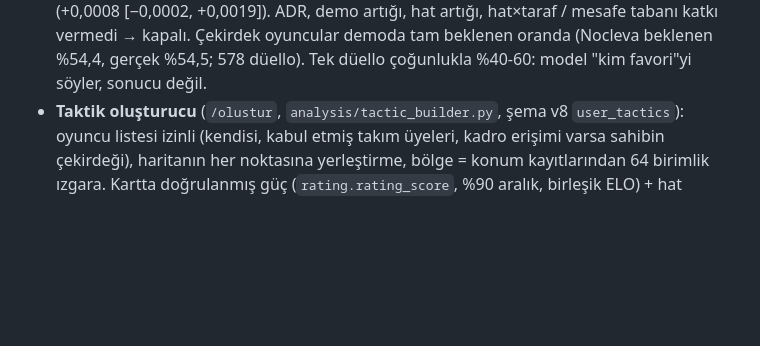
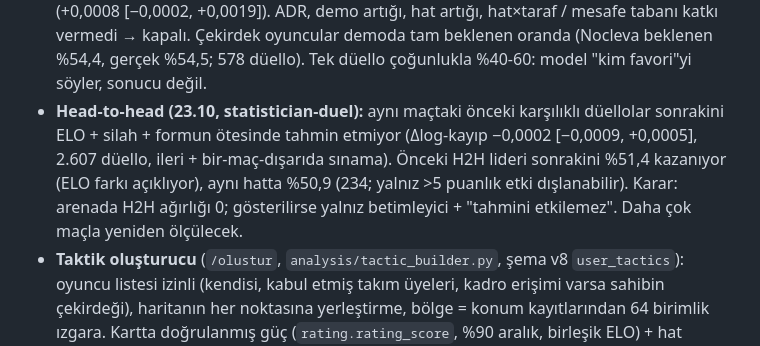
Before and after one commit to nocleva/cs-director, a Markdown page: CLAUDE.md, the part around the change. Drawn GitHub-style; blank space fills up the shorter version.

Commit message:
CLAUDE.md: head-to-head sınaması kanıtsız, arenada ağırlık 0
Co-Authored-By: Claude Opus 5.5 <noreply@anthropic.com>

```diff
--- a/CLAUDE.md
+++ b/CLAUDE.md
@@ -234,6 +234,7 @@ kaldırıldı; analiz modülleri ve CLI raporları arka planda sürüyor.
 - **Taktik tahtası** (`viz/board.py`, kullanıcının isteği: "futbol taktik tahtası gibi ama gerçek harita, kuş bakışı, spotlar, çizilmiş taktik, yüksek kalite"): harita awpy navmesh'inden kendi çizimimiz (Valve radar görseli değil), duvar konturu + 3 yükseklik tonu, hedef site turuncu. Rotalar navmesh'te en kısa yol + string-pulling (duvara girmeden düzleştirme), aynı yoldan gidenler paralel şerit. Utility gerçek boyutta (smoke 144 birim), atış yayı noktalı. Rakip spotları veriden (biz T'deyken rakip CT 15-25. sn, 150 birim ızgara, `merge_spots`). Çıktı stil etiketsiz SVG. Tema: "Keskin Taktik Masası" (neredeyse siyah, turuncu T / turkuaz destek). Taslaklar claude.ai "SquadMind — Tema seçenekleri" (A3 = tahta). **Web'de `/taktik`** (`viz/tactic.py` + `web/templates/tactic.html`, TAKTIK teması, tasarım AI'ın görselleri): strat elle yazılır (`plans/strats/*.json`: anahtar kareler, utility, görev, "şu an" satırları, eğer… ise dalları, round sekmeleri); harita / rotalar / kareler navmesh'ten, rakip spotları ve sekme sayıları (T pistol, pistol sonrası 2. round) takımın verisinden. Önbellek demo sayısı ya da strat değişince yenilenir. "Eğer… ise" gerekçeleri veriden: dalda `metrics` (öneri takibinin `measure` türleri) + metinde `{ad}` / `{ad.k}` / `{ad.n}`; örnek yoksa "veri yok", payda <10 ise "Az örnek." (Elle yazılmış eski sayıların bir kısmı yanlıştı: Nocleva T mid opening 11-1 değil 17-8, nicorett3 utility hasarı 5,8 değil 2,61.)
 - **Peek hatları ve düello gücü** (`analysis/duels.py`, `maps.PEEK_LINES`, `analysis/geometry.py`; taktik oluşturucunun çekirdeği): Dust2'de 10 hat (kullanıcı onayladı, 23.10). Düello = silahlı rakip kill'i; güç iki kademe küçültmeli (genel → %50, hat+taraf → genel), karşılaşma = taban + etki farkı. Mesafe dilimi yakın <500 / orta <1.100 / uzak (oyun birimi). Görüş: awpy `VisibilityChecker` (duvarsız kill'lerin %94'ü görünür çıktı). **Sınama (ilk 12 maç → son 6): kazananı bilme %54, taban kadar** — rakiplerin geçmişi yok (hiçbir sınama düellosunda iki oyuncu da ≥20 düellolu değil). Karşılaşma tahmini rakip verisi (Downloads API / rakibin FACEIT seviyesi) gelmeden gösterilmemeli. Ölçüm: demo 170-220 MB zst, açma+ayrıştırma ~4 sn (16 çekirdek), DB'de ~1 MB / demo.
 - **Oyuncu gücü + karşılaşma olasılığı** (`analysis/rating.py`, statistician, 23.10; duels.py'nin karşılaşma modelinin yerine): her oyuncunun maçtan ÖNCEKİ son 100 FACEIT maçı (`FaceitClient.get_player_match_stats`, `to` milisaniye) → kill payı K/(K+D), seviyesine göre beklenene ampirik Bayes küçültmesi (w = τ²/(τ²+σ²/n); 10 maçta 0,39, 99 maçta 0,86) → stat puanının ELO karşılığı κ=0,25 ile kısılıp ±300 ELO'da sınırlanır → **birleşik ELO**. Karşılaşma: logit = taban(%50) + 1,386·tanh(β·Δ/100/1,386), β = 0,047 ± 0,007 / 100 ELO; olasılık asla %20-%80 dışına çıkmaz. Güven: "az veri" (ELO yok / <20 maç), "belirgin" (%90 aralık %50'yi dışlıyor), "belirsiz". **Sınama** (ileriye kayan pencere, 12 test maçı, 1.999 düello; `scripts/eval_rating.py`): log-kayıp 0,6859 vs yazı-tura 0,6931 (+0,0073 [+0,0034, +0,0112]), sadece seviye 0,6867, hat×taraf ortalaması 0,6970 (yazı-turadan kötü), eski duels.py 0,6957; kalibrasyon eğimi 1,00. Stat puanının seviyenin üstüne katkısı küçük ve belirsiz (+0,0008 [−0,0002, +0,0019]). ADR, demo artığı, hat artığı, hat×taraf / mesafe tabanı katkı vermedi → kapalı. Çekirdek oyuncular demoda tam beklenen oranda (Nocleva beklenen %54,4, gerçek %54,5; 578 düello). Tek düello çoğunlukla %40-60: model "kim favori"yi söyler, sonucu değil.
+- **Head-to-head (23.10, statistician-duel):** aynı maçtaki önceki karşılıklı düellolar sonrakini ELO + silah + formun ötesinde tahmin etmiyor (Δlog-kayıp −0,0002 [−0,0009, +0,0005], 2.607 düello, ileri + bir-maç-dışarıda sınama). Önceki H2H lideri sonrakini %51,4 kazanıyor (ELO farkı açıklıyor), aynı hatta %50,9 (234; yalnız >5 puanlık etki dışlanabilir). Karar: arenada H2H ağırlığı 0; gösterilirse yalnız betimleyici + "tahmini etkilemez". Daha çok maçla yeniden ölçülecek.
 - **Taktik oluşturucu** (`/olustur`, `analysis/tactic_builder.py`, şema v8 `user_tactics`): oyuncu listesi izinli (kendisi, kabul etmiş takım üyeleri, kadro erişimi varsa sahibin çekirdeği), haritanın her noktasına yerleştirme, bölge = konum kayıtlarından 64 birimlik ızgara. Kartta doğrulanmış güç (`rating.rating_score`, %90 aralık, birleşik ELO) + hat kayıtları SADECE betimleyici (hat etkisi sınamayı geçmedi; "bu noktada daha güçlü" önerisi kaldırıldı). Rakip modu sırada.
 - **Öneri takibi** (`analysis/tracking.py`): plan bir JSON (`plans/`): sahibi, harita, tarih, maddeler (metrik türü + parametre + hedef yönü). Kod oyuncu adı bilmez. Durum ancak plan sonrası ≥3 maçla yazılır; küçük fark (3 puan / %10) "değişim yok". İlk plan: `plans/dust2_cekirdek_2026-10-22.json` (tactician'ın çekirdek kadro planı; ajan çıktıları claude.ai dokümanında: "SquadMind — Ajan Çıktıları").
 - **Ekonomi:** awpy alım tipi; pistol kazanılınca 2. round alımı da "force" sayılıyor. Kayıp sonrası karar o round + sonraki round ile değerlendirilir.
```
